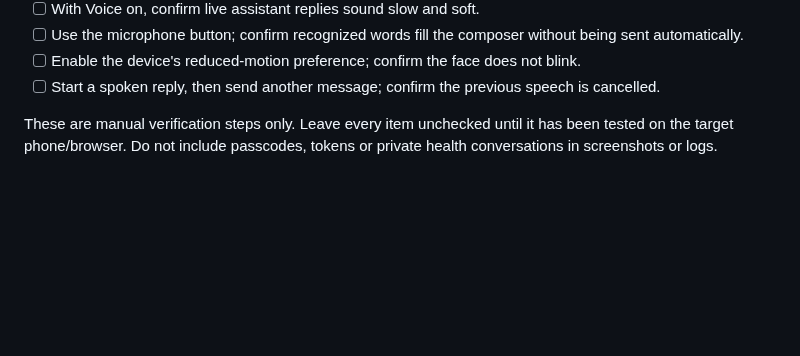
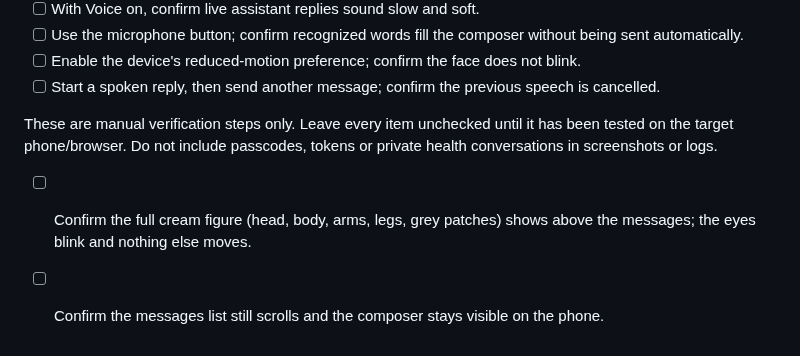
Before and after one commit to pijushpaul001/Tiny-Baymax, a Markdown page: docs/MANUAL_TEST.md, the part around the change. Drawn GitHub-style; blank space fills up the shorter version.

Commit message:
docs: add chibi figure phone checks

```diff
--- a/docs/MANUAL_TEST.md
+++ b/docs/MANUAL_TEST.md
@@ -80,3 +80,6 @@ HTTPS routing, or actual phone behaviour. Do not mark those checks as passed unt
 - [ ] Start a spoken reply, then send another message; confirm the previous speech is cancelled.
 
 These are manual verification steps only. Leave every item unchecked until it has been tested on the target phone/browser. Do not include passcodes, tokens or private health conversations in screenshots or logs.
+
+- [ ] Confirm the full cream figure (head, body, arms, legs, grey patches) shows above the messages; the eyes blink and nothing else moves.
+- [ ] Confirm the messages list still scrolls and the composer stays visible on the phone.
```
